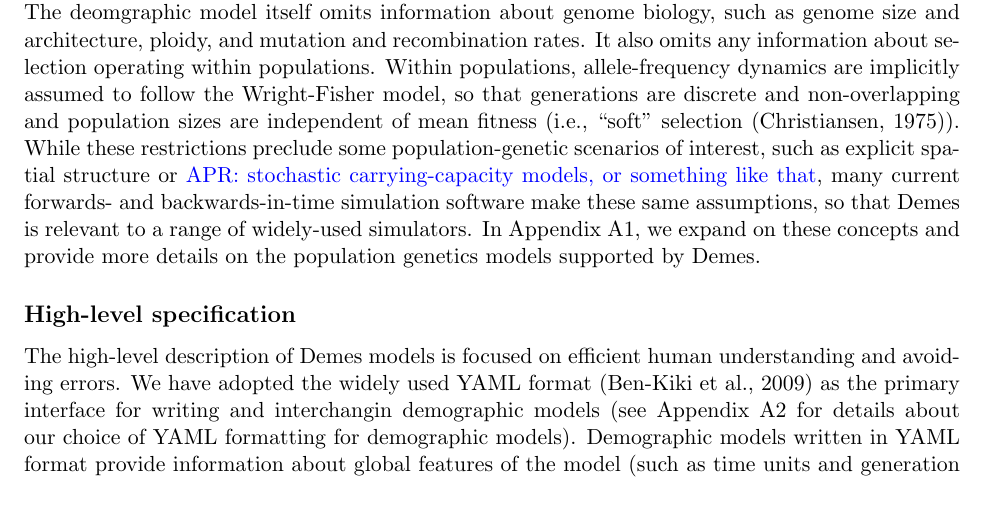
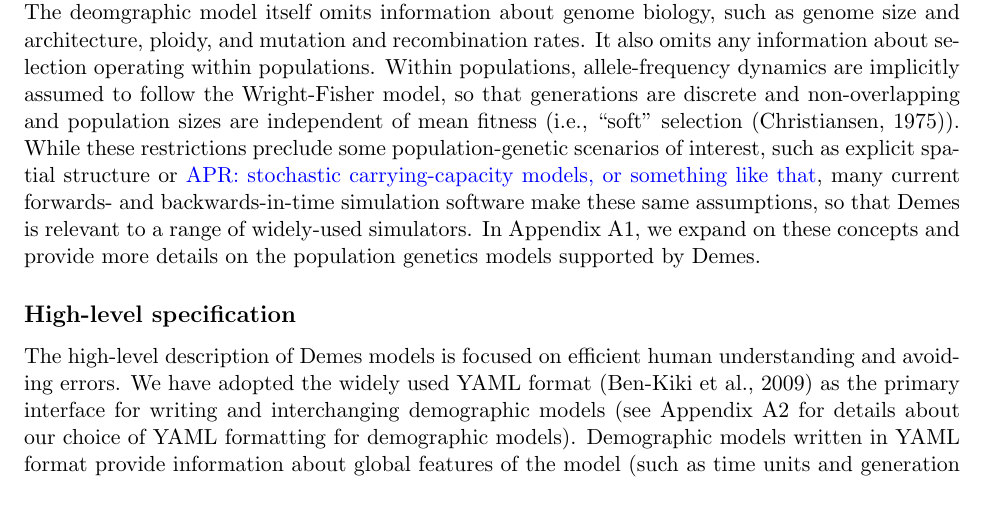
Before and after one commit to popsim-consortium/demes-paper, a LaTeX paper (paper.tex): part of page 3 of 16, cut so that both start at the same text. Compiled offline with pdfLaTeX; a missing bibliography style is replaced by a similar one.

Commit message:
Update paper.tex
Co-authored-by: Jerome Kelleher <jk@well.ox.ac.uk>

```diff
--- a/paper.tex
+++ b/paper.tex
@@ -271,7 +271,7 @@ and provide more details on the population genetics models supported by Demes.
 The high-level description of Demes models is focused on efficient human
 understanding and avoiding errors.
 We have adopted the widely used YAML format~\citep{ben2009yaml} as the
-primary interface for writing and interchangin demographic models
+primary interface for writing and interchanging demographic models
 (see Appendix~\ref{sec:appendix-spec} for details about our choice of
 YAML formatting for demographic models).
 Demographic models written in YAML format provide information about global
```
